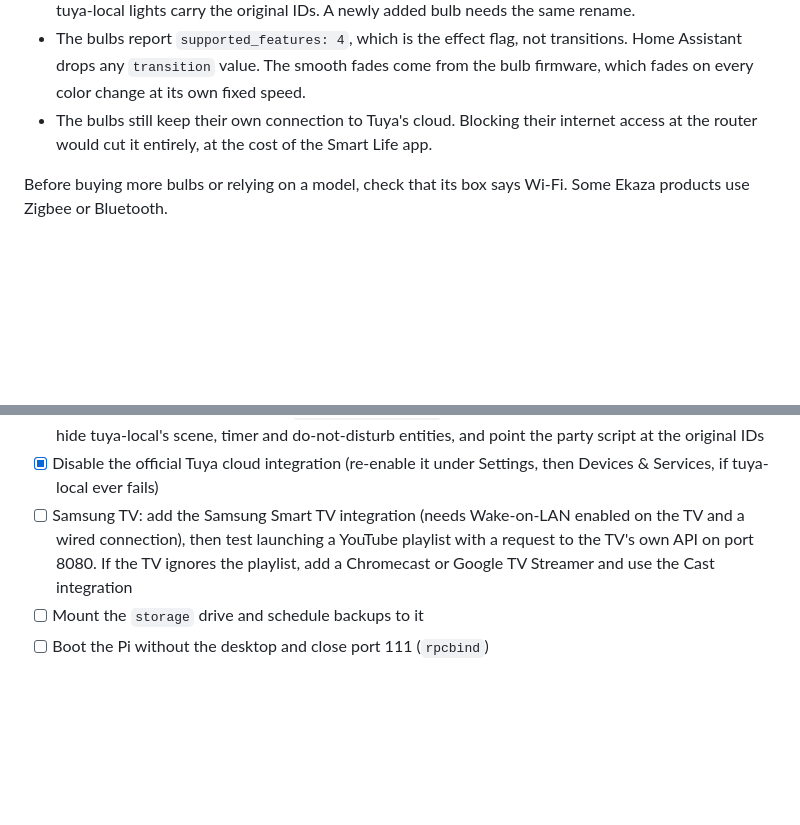
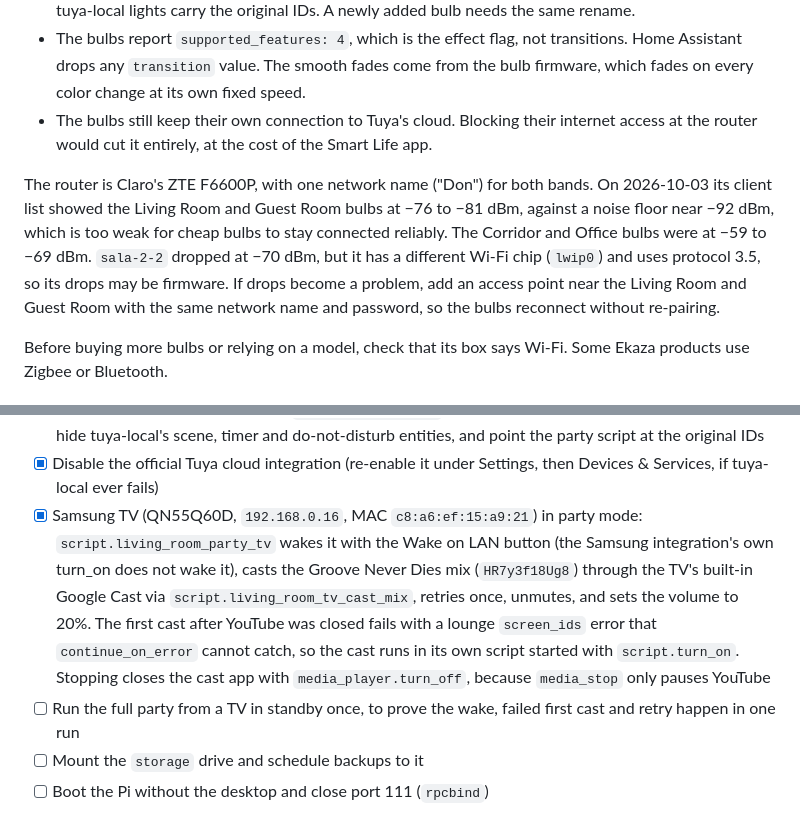
Before and after one commit to arthurcgc/homelab, a Markdown page: home-assistant/PLAN.md, 2 parts joined by grey strips. GitHub-like rendering; blank space fills up the shorter version.

Commit message:
home-assistant: document local Tuya control, Wi-Fi signal and TV party mode

```diff
--- a/home-assistant/PLAN.md
+++ b/home-assistant/PLAN.md
@@ -43,6 +43,8 @@ The official Tuya integration is cloud based: every command goes from Home Assis
 - The bulbs report `supported_features: 4`, which is the effect flag, not transitions. Home Assistant drops any `transition` value. The smooth fades come from the bulb firmware, which fades on every color change at its own fixed speed.
 - The bulbs still keep their own connection to Tuya's cloud. Blocking their internet access at the router would cut it entirely, at the cost of the Smart Life app.
 
+The router is Claro's ZTE F6600P, with one network name ("Don") for both bands. On 2026-10-03 its client list showed the Living Room and Guest Room bulbs at −76 to −81 dBm, against a noise floor near −92 dBm, which is too weak for cheap bulbs to stay connected reliably. The Corridor and Office bulbs were at −59 to −69 dBm. `sala-2-2` dropped at −70 dBm, but it has a different Wi-Fi chip (`lwip0`) and uses protocol 3.5, so its drops may be firmware. If drops become a problem, add an access point near the Living Room and Guest Room with the same network name and password, so the bulbs reconnect without re-pairing.
+
 Before buying more bulbs or relying on a model, check that its box says Wi-Fi. Some Ekaza products use Zigbee or Bluetooth.
 
 ## Claude access
@@ -69,7 +71,8 @@ Before buying more bulbs or relying on a model, check that its box says Wi-Fi. S
 - [x] Move all 14 lights to tuya-local
 - [x] Rename the cloud light entities to `light.<name>_cloud`, give the tuya-local entities the original IDs, hide tuya-local's scene, timer and do-not-disturb entities, and point the party script at the original IDs
 - [x] Disable the official Tuya cloud integration (re-enable it under Settings, then Devices & Services, if tuya-local ever fails)
-- [ ] Samsung TV: add the Samsung Smart TV integration (needs Wake-on-LAN enabled on the TV and a wired connection), then test launching a YouTube playlist with a request to the TV's own API on port 8080. If the TV ignores the playlist, add a Chromecast or Google TV Streamer and use the Cast integration
+- [x] Samsung TV (QN55Q60D, `192.168.0.16`, MAC `c8:a6:ef:15:a9:21`) in party mode: `script.living_room_party_tv` wakes it with the Wake on LAN button (the Samsung integration's own turn_on does not wake it), casts the Groove Never Dies mix (`HR7y3f18Ug8`) through the TV's built-in Google Cast via `script.living_room_tv_cast_mix`, retries once, unmutes, and sets the volume to 20%. The first cast after YouTube was closed fails with a lounge `screen_ids` error that `continue_on_error` cannot catch, so the cast runs in its own script started with `script.turn_on`. Stopping closes the cast app with `media_player.turn_off`, because `media_stop` only pauses YouTube
+- [ ] Run the full party from a TV in standby once, to prove the wake, failed first cast and retry happen in one run
 - [ ] Mount the `storage` drive and schedule backups to it
 - [ ] Boot the Pi without the desktop and close port 111 (`rpcbind`)
 
```
